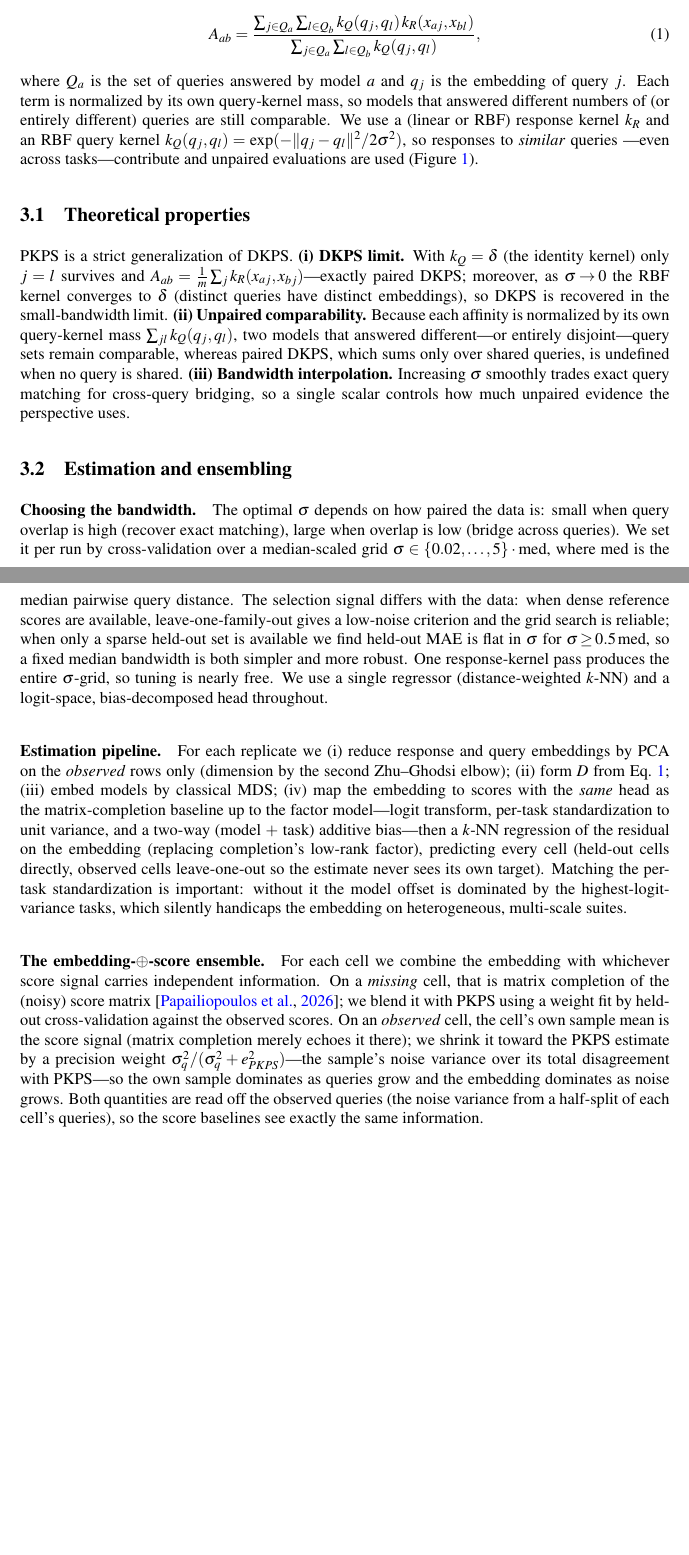
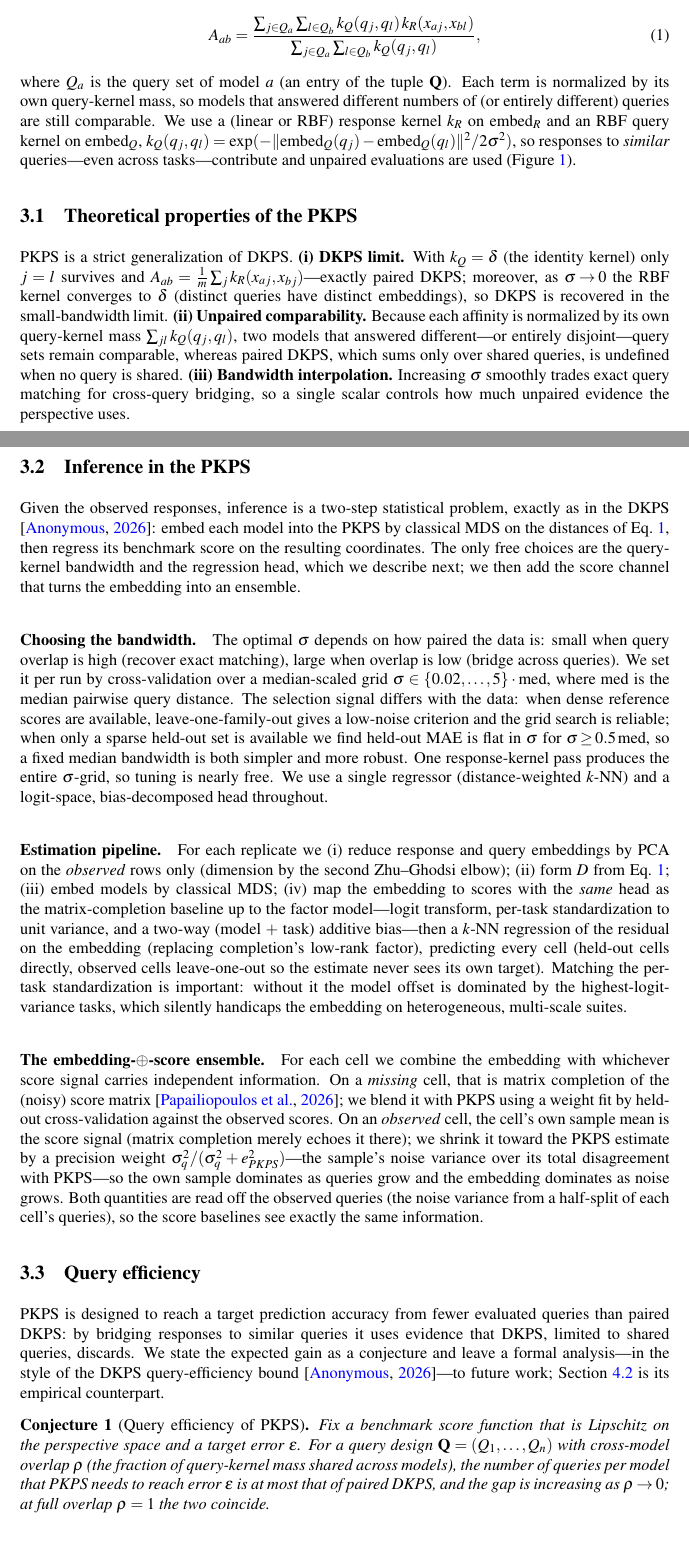
Before and after one commit to jataware/dkps, a LaTeX paper (paper/main.tex): two parts of pages 3 and 4 of 8, joined at a grey line, cut so that both start at the same text, the shorter picture padded with empty space. Compiled offline with pdfLaTeX.

Commit message:
paper: mirror DKPS methods structure; per-model query-set tuple, two embeddings, query-efficiency conjecture
Restructure the method section to follow the prior DKPS query-efficient paper: rename the
subsections to "Theoretical properties of the PKPS" and "Inference in the PKPS" (the latter
now opening with the embed-then-regress formulation), and add a "Query efficiency"
subsection with a placeholder Conjecture that PKPS reaches a target error from fewer
queries per model than paired DKPS, with the gap growing as cross-model overlap drops.
Formalize the observation model: a tuple of per-model query sets Q=(Q_1,...,Q_n) (possibly
disjoint; paired is the special case) and two distinct embedding functions embed_R
(responses) and embed_Q (queries), with the query kernel written explicitly over embed_Q.

Co-Authored-By: Claude Opus 4.8 (1M context) <noreply@anthropic.com>
Claude-Session: https://claude.ai/code/session_019VkDoLFnBiHFuUR33BoaNY

```diff
--- a/paper/main.tex
+++ b/paper/main.tex
@@ -1,6 +1,8 @@
 \documentclass{article}
 \usepackage{iclr2025_conference}
 \usepackage{amsmath,amssymb}
+\usepackage{amsthm}
+\newtheorem{conjecture}{Conjecture}
 \usepackage{graphicx}
 \usepackage{booktabs}
 \usepackage{xcolor}
@@ -133,13 +145,13 @@ A_{ab} = \frac{\sum_{j\in Q_a}\sum_{l\in Q_b} k_Q(q_j,q_l)\, k_R(x_{aj},x_{bl})}
               {\sum_{j\in Q_a}\sum_{l\in Q_b} k_Q(q_j,q_l)},
 \label{eq:A}
 \end{equation}
-where $Q_a$ is the set of queries answered by model $a$ and $q_j$ is the embedding
-of query $j$. Each term is normalized by its own query-kernel mass, so models that
-answered different numbers of (or entirely different) queries are still comparable.
-We use a (linear or RBF) response kernel $k_R$ and an RBF query kernel
-$k_Q(q_j,q_l)=\exp(-\|q_j-q_l\|^2/2\sigma^2)$, so responses to \emph{similar} queries
----even across tasks---contribute and unpaired evaluations are used
-(Figure~\ref{fig:concept}).
+where $Q_a$ is the query set of model $a$ (an entry of the tuple $\mathbf{Q}$). Each
+term is normalized by its own query-kernel mass, so models that answered different
+numbers of (or entirely different) queries are still comparable. We use a (linear or RBF)
+response kernel $k_R$ on $\mathrm{embed}_R$ and an RBF query kernel on $\mathrm{embed}_Q$,
+$k_Q(q_j,q_l)=\exp(-\|\mathrm{embed}_Q(q_j)-\mathrm{embed}_Q(q_l)\|^2/2\sigma^2)$, so
+responses to \emph{similar} queries---even across tasks---contribute and unpaired
+evaluations are used (Figure~\ref{fig:concept}).
 
 \begin{figure}[t]
 \centering
@@ -159,7 +171,7 @@ similarity kernel.}
 \label{fig:concept}
 \end{figure}
 
-\subsection{Theoretical properties}
+\subsection{Theoretical properties of the \PKPS}
 \PKPS is a strict generalization of DKPS. \textbf{(i) DKPS limit.} With $k_Q=\delta$
 (the identity kernel) only $j=l$ survives and
 $A_{ab}=\tfrac{1}{m}\sum_j k_R(x_{aj},x_{bj})$---exactly paired DKPS; moreover, as
@@ -172,7 +184,14 @@ undefined when no query is shared. \textbf{(iii) Bandwidth interpolation.} Incre
 $\sigma$ smoothly trades exact query matching for cross-query bridging, so a single
 scalar controls how much unpaired evidence the perspective uses.
 
-\subsection{Estimation and ensembling}
+\subsection{Inference in the \PKPS}
+Given the observed responses, inference is a two-step statistical problem, exactly as in
+the DKPS \citep{dkps_qeff}: embed each model into the \PKPS by classical MDS on the
+distances of Eq.~\ref{eq:A}, then regress its benchmark score on the resulting
+coordinates. The only free choices are the query-kernel bandwidth and the regression head,
+which we describe next; we then add the score channel that turns the embedding into an
+ensemble.
+
 \paragraph{Choosing the bandwidth.} The optimal $\sigma$ depends on how paired the
 data is: small when query overlap is high (recover exact matching), large when
 overlap is low (bridge across queries). We set it per run by cross-validation over a
@@ -208,6 +227,21 @@ e_{\PKPS}^2)$---the sample's noise variance over its total disagreement with \PK
 the own sample dominates as queries grow and the embedding dominates as noise grows.
 Both quantities are read off the observed queries (the noise variance from a half-split
 of each cell's queries), so the score baselines see exactly the same information.
+
+\subsection{Query efficiency}
+\PKPS is designed to reach a target prediction accuracy from fewer evaluated queries than
+paired DKPS: by bridging responses to similar queries it uses evidence that DKPS, limited
+to shared queries, discards. We state the expected gain as a conjecture and leave a formal
+analysis---in the style of the DKPS query-efficiency bound \citep{dkps_qeff}---to future
+work; Section~\ref{sec:real} is its empirical counterpart.
+\begin{conjecture}[Query efficiency of \PKPS]
+\label{conj:qeff}
+Fix a benchmark score function that is Lipschitz on the perspective space and a target
+error $\epsilon$. For a query design $\mathbf{Q}=(Q_1,\dots,Q_n)$ with cross-model overlap
+$\rho$ (the fraction of query-kernel mass shared across models), the number of queries per
+model that \PKPS needs to reach error $\epsilon$ is at most that of paired DKPS, and the
+gap is increasing as $\rho\to0$; at full overlap $\rho=1$ the two coincide.
+\end{conjecture}
 
 \section{Experiments}
 A real evaluation matrix is governed by three observation levers, which structure our
```
Also changed, not shown: paper/main.pdf, paper/main.tex (16 more changed lines).
